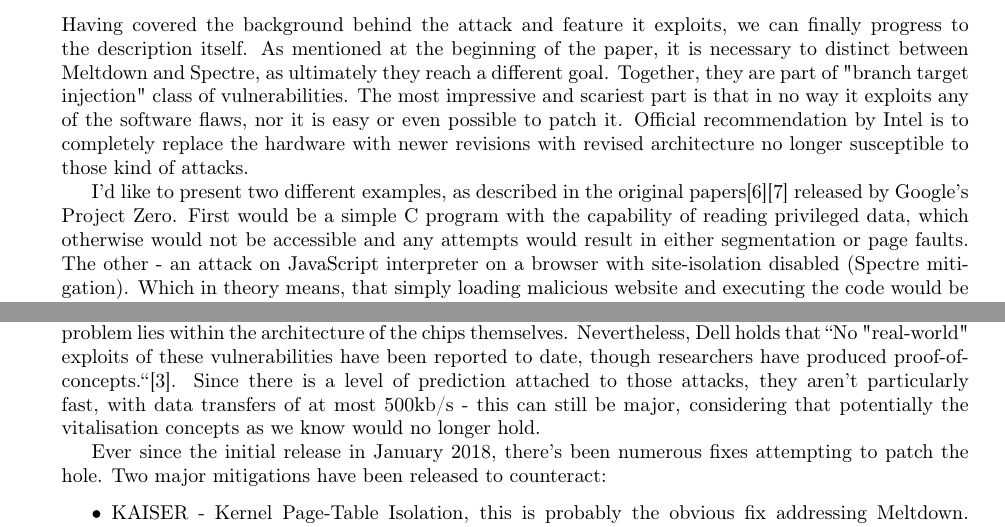
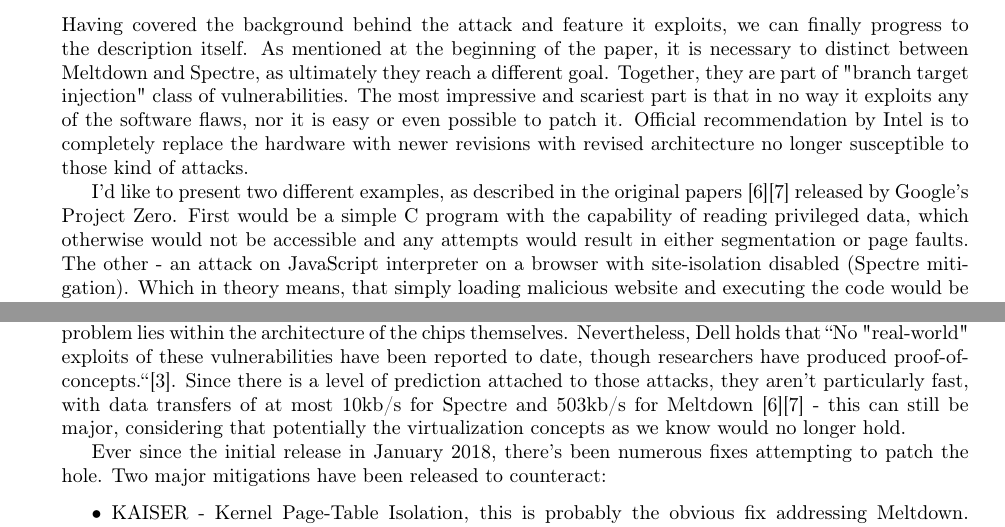
Before and after one commit to devon96/CS4028, a LaTeX paper (assessment.tex): two parts of pages 3 and 6 of 7, joined at a grey line, cut so that both start at the same text. Compiled offline with pdfLaTeX.

Commit message:
Add source for transfer speeds

```diff
--- a/assessment.tex
+++ b/assessment.tex
@@ -229,7 +229,7 @@ end of leak
 \end{lstlisting}
 
 \section{Mitigation, Impact and Evaluation}
-Quite possibly the most disturbing fact is that the only real and most efficient fix reported by Intel is replacing the hardware. There's been numerous attempts in patching the microcode, but ultimately the problem lies within the architecture of the chips themselves. Nevertheless, Dell holds that ``No "real-world" exploits of these vulnerabilities have been reported to date, though researchers have produced proof-of-concepts.``\cite{dell}. Since there is a level of prediction attached to those attacks, they aren't particularly fast, with data transfers of at most 500kb/s - this can still be major, considering that potentially the vitalisation concepts as we know would no longer hold.
+Quite possibly the most disturbing fact is that the only real and most efficient fix reported by Intel is replacing the hardware. There's been numerous attempts in patching the microcode, but ultimately the problem lies within the architecture of the chips themselves. Nevertheless, Dell holds that ``No "real-world" exploits of these vulnerabilities have been reported to date, though researchers have produced proof-of-concepts.``\cite{dell}. Since there is a level of prediction attached to those attacks, they aren't particularly fast, with data transfers of at most 10kb/s for Spectre and 503kb/s for Meltdown \cite{kocher2018spectre}\cite{lipp2018meltdown} - this can still be major, considering that potentially the virtualization concepts as we know would no longer hold.
 
 Ever since the initial release in January 2018, there's been numerous fixes attempting to patch the hole. Two major mitigations have been released to counteract:
 \begin{itemize}
```
Also changed, not shown: assessment.pdf, assessment.tex (2 more changed lines).
